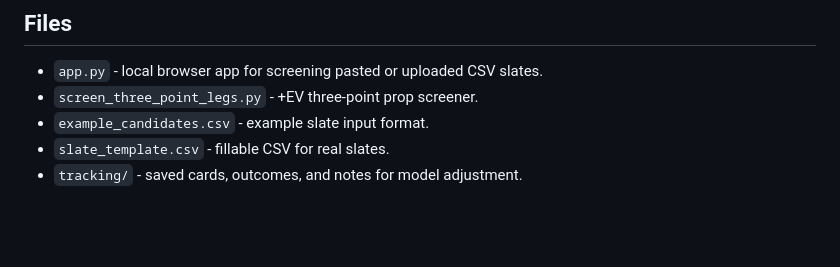
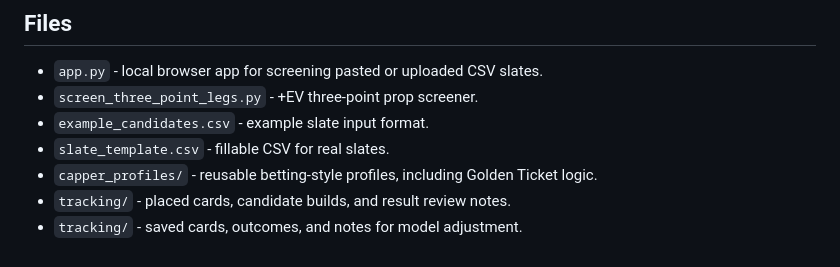
Before and after one commit to FredZaser1111/Project-Showcase, a Markdown page: projects/tomorrows-golden-slate/README.md, the part around the change. GitHub-like rendering; blank space fills up the shorter version.

Commit message:
Add Golden Ticket capper profile
Co-authored-by: FredZaser1111 <FredZaser1111@users.noreply.github.com>

```diff
--- a/projects/tomorrows-golden-slate/README.md
+++ b/projects/tomorrows-golden-slate/README.md
@@ -179,4 +179,6 @@ inputs. More filled columns produce better rankings.
 - `screen_three_point_legs.py` - +EV three-point prop screener.
 - `example_candidates.csv` - example slate input format.
 - `slate_template.csv` - fillable CSV for real slates.
+- `capper_profiles/` - reusable betting-style profiles, including Golden Ticket logic.
+- `tracking/` - placed cards, candidate builds, and result review notes.
 - `tracking/` - saved cards, outcomes, and notes for model adjustment.
```
Also changed, not shown: 2 other files.
